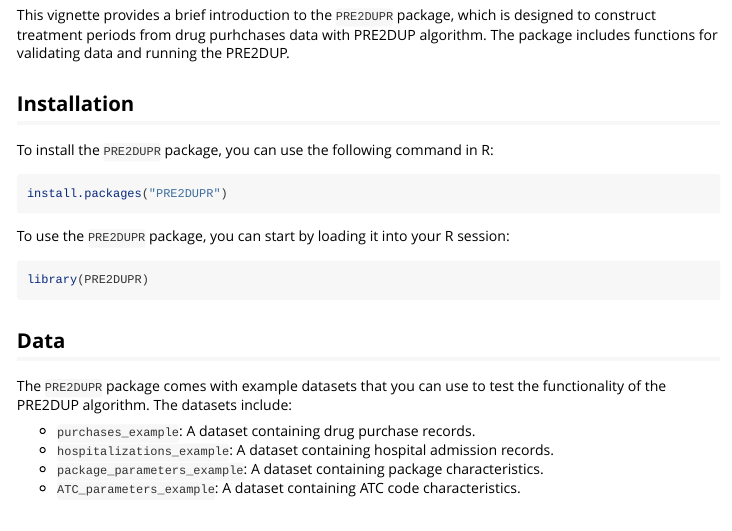
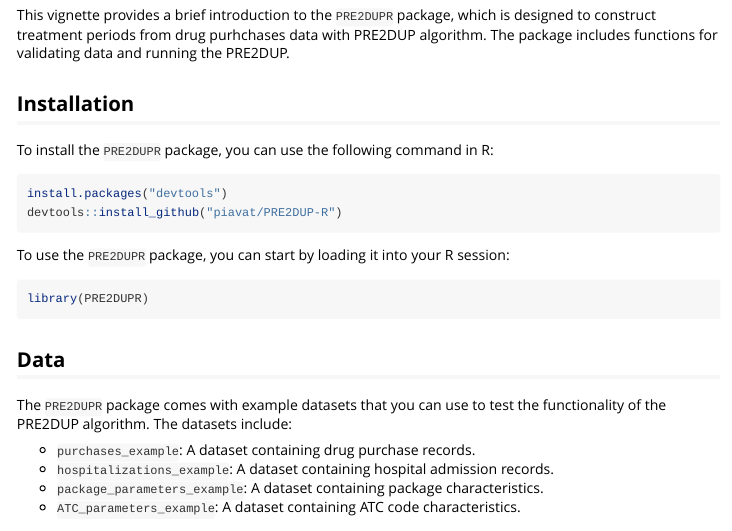
Before and after one commit to piavat/PRE2DUP-R, an R Markdown document (vignettes/introduction.Rmd): the page in a window 1100 px wide, from 70 px down. Rendered offline with R 4.5, knitr and Pandoc, with nearby package versions; long lines of code are wrapped.

Commit message:
Vignette update

````diff
--- a/vignettes/introduction.Rmd
+++ b/vignettes/introduction.Rmd
@@ -15,7 +15,8 @@ This vignette provides a brief introduction to the `PRE2DUPR` package, which is
 
 To install the `PRE2DUPR` package, you can use the following command in R:
 ``` r
-install.packages("PRE2DUPR")
+install.packages("devtools")
+devtools::install_github("piavat/PRE2DUP-R")
 ```
 
 
````
Also changed, not shown: docs/pkgdown.yml, docs/search.json, 7 other files.
